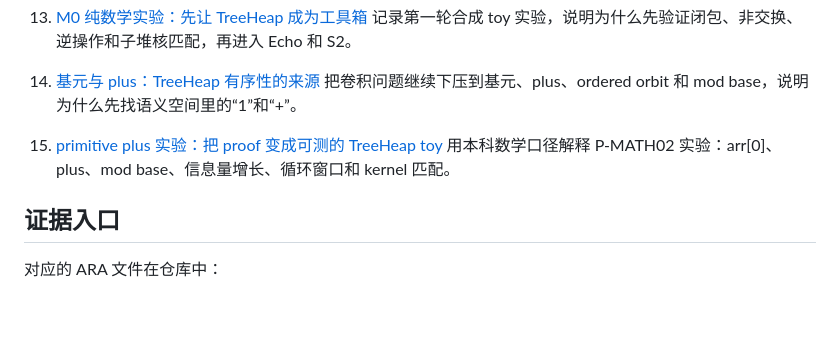
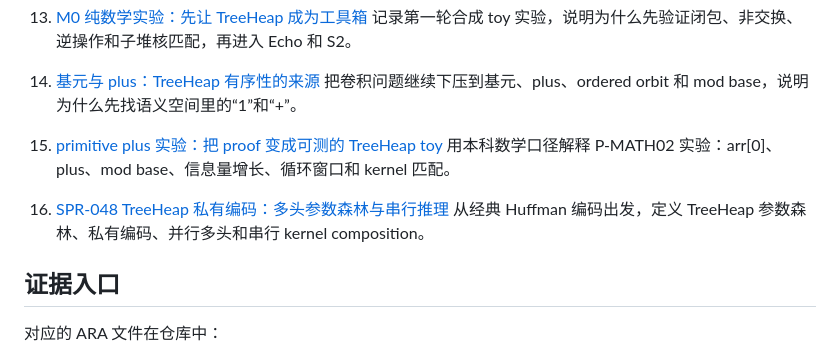
Before and after one commit to houming818/lostmap.cn, a Markdown page: src/spr/_index.md, the part around the change. Drawn GitHub-style; blank space fills up the shorter version.

Commit message:
index: add spr-048 entry

```diff
--- a/src/spr/_index.md
+++ b/src/spr/_index.md
@@ -85,6 +85,9 @@ Echo 证明系统能把输入还原出来。它证明容量和稳定性，但不
 15. [primitive plus 实验：把 proof 变成可测的 TreeHeap toy](/spr/015-primitive-plus-probe.html)
     用本科数学口径解释 P-MATH02 实验：arr[0]、plus、mod base、信息量增长、循环窗口和 kernel 匹配。
 
+16. [SPR-048 TreeHeap 私有编码：多头参数森林与串行推理](/spr/048-treeheap-private-codec-forest.html)
+    从经典 Huffman 编码出发，定义 TreeHeap 参数森林、私有编码、并行多头和串行 kernel composition。
+
 ## 证据入口
 
 对应的 ARA 文件在仓库中：
```
